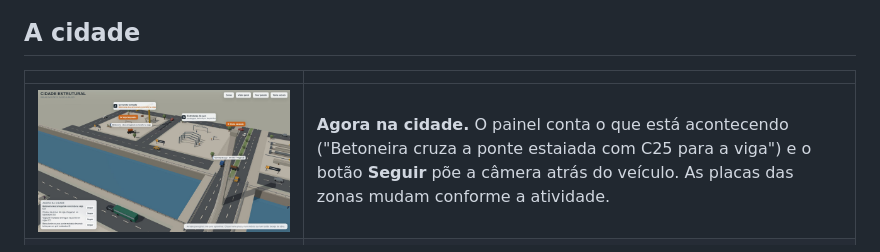
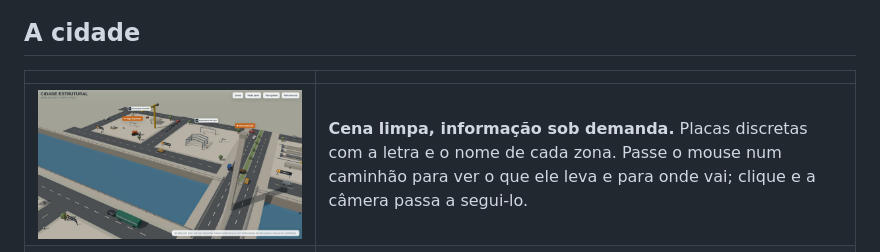
Before and after one commit to victortlacerda/cidade-estrutural, a Markdown page: README.md, the part around the change. GitHub-like rendering; pictures changed too: docs/img/03-logistica.jpg.

```diff
--- a/README.md
+++ b/README.md
@@ -40,7 +40,7 @@ Fôrmas, armaduras, concretagem, protensão, içamento e estais são animados em
 
 | | |
 |---|---|
-| ![Logística entre as obras](docs/img/03-logistica.jpg) | **Agora na cidade.** O painel conta o que está acontecendo ("Betoneira cruza a ponte estaiada com C25 para a viga") e o botão **Seguir** põe a câmera atrás do veículo. As placas das zonas mudam conforme a atividade. |
+| ![Logística entre as obras](docs/img/03-logistica.jpg) | **Cena limpa, informação sob demanda.** Placas discretas com a letra e o nome de cada zona. Passe o mouse num caminhão para ver o que ele leva e para onde vai; clique e a câmera passa a segui-lo. |
 | ![Tema escuro](docs/img/11-escuro.jpg) | **Tema claro e escuro**, com rótulos que acompanham a narração e só um destaque por vez. |
 
 <p align="center"><img src="docs/img/12-celular.jpg" width="300" alt="Cidade Estrutural no celular"></p>
```
Also changed, not shown: docs/ROADMAP.md (+1 -0 lines), 4 other files.
